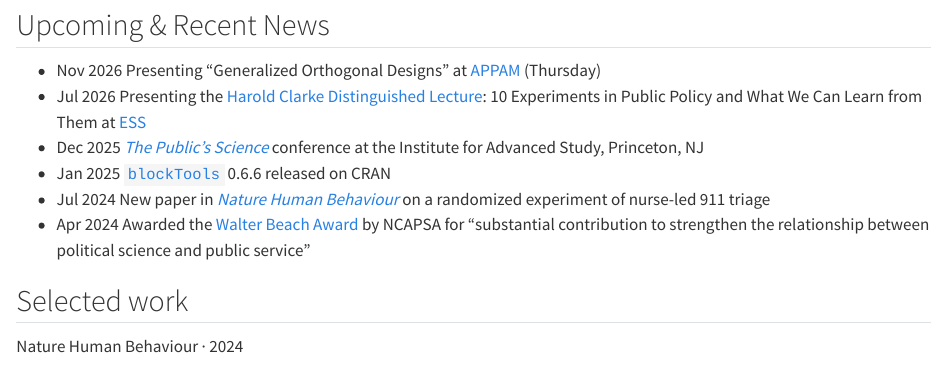
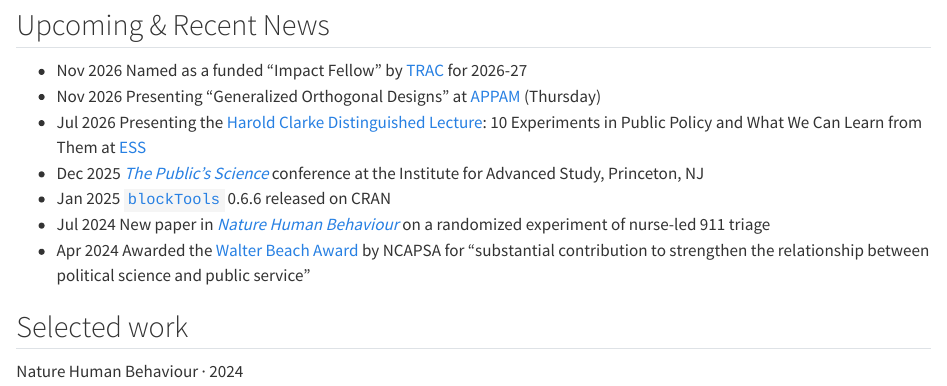
Before and after one commit to ryantmoore/ryantmoore.github.io, a Quarto document (index.qmd): the page in a window 1100 px wide, from 1100 px down. Rendered offline with R 4.5, knitr and Pandoc in place of Quarto, with nearby package versions.

Commit message:
Update News

```diff
--- a/index.qmd
+++ b/index.qmd
@@ -38,6 +38,7 @@ I study statistical political methodology, with applications in American social
 
 ::: {.home-news}
 
+- [Nov 2026]{.news-date} [Named as a funded "Impact Fellow" by [TRAC](https://www.american.edu/centers/trac/index.cfm) for 2026-27]{.news-body}
 - [Nov 2026]{.news-date} [Presenting "Generalized Orthogonal Designs" at [APPAM](https://t.ly/F7cOi) (Thursday)]{.news-body}
 - [Jul 2026]{.news-date} [Presenting the [Harold Clarke Distinguished Lecture](https://essexsummerschool.com/summer-school-facts/social-programme/): 10 Experiments in Public Policy and What We Can Learn from Them at [ESS](https://essexsummerschool.com)]{.news-body}
 - [Dec 2025]{.news-date} [[_The Public's Science_](https://www.ias.edu/stsv-lab/publicscience) conference at the Institute for Advanced Study, Princeton, NJ]{.news-body}
```
